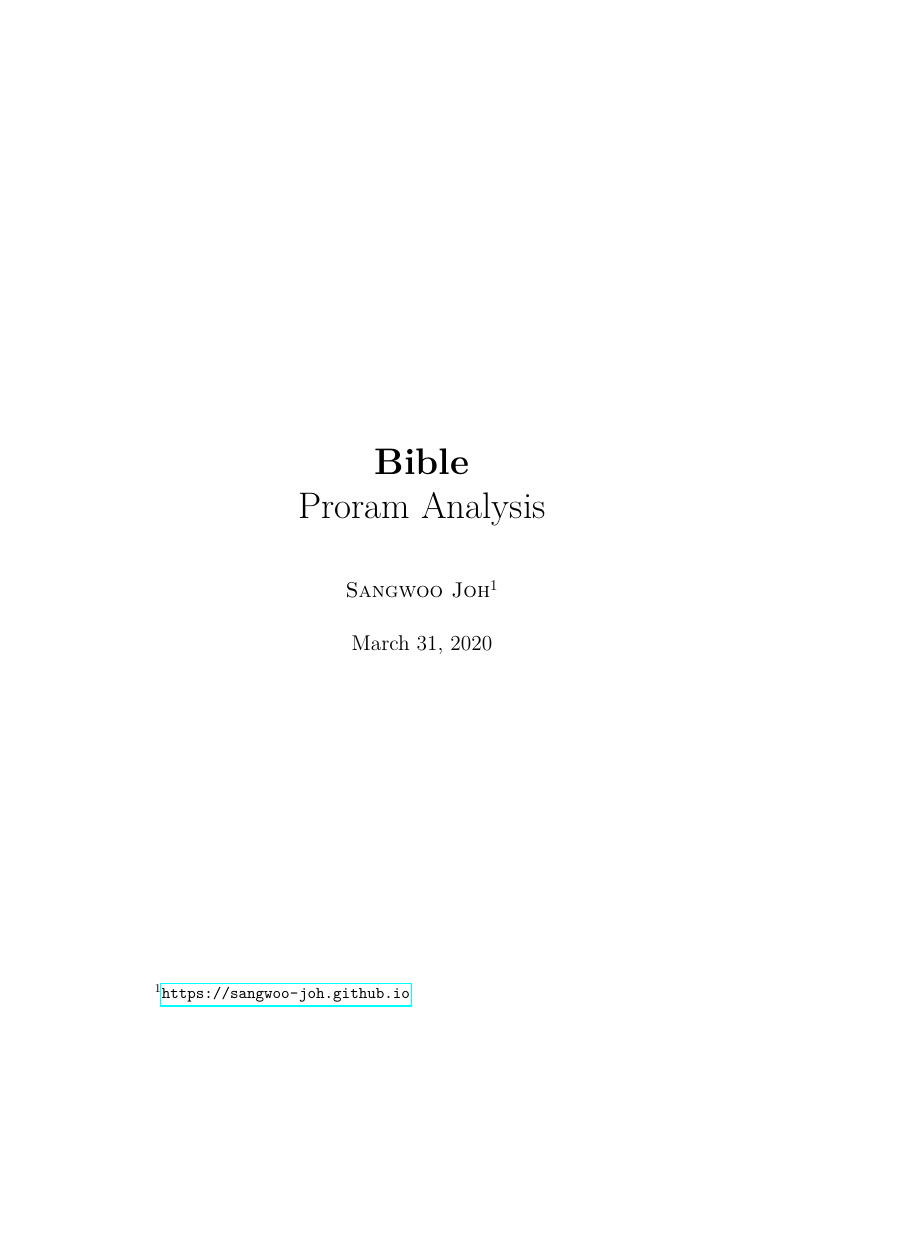
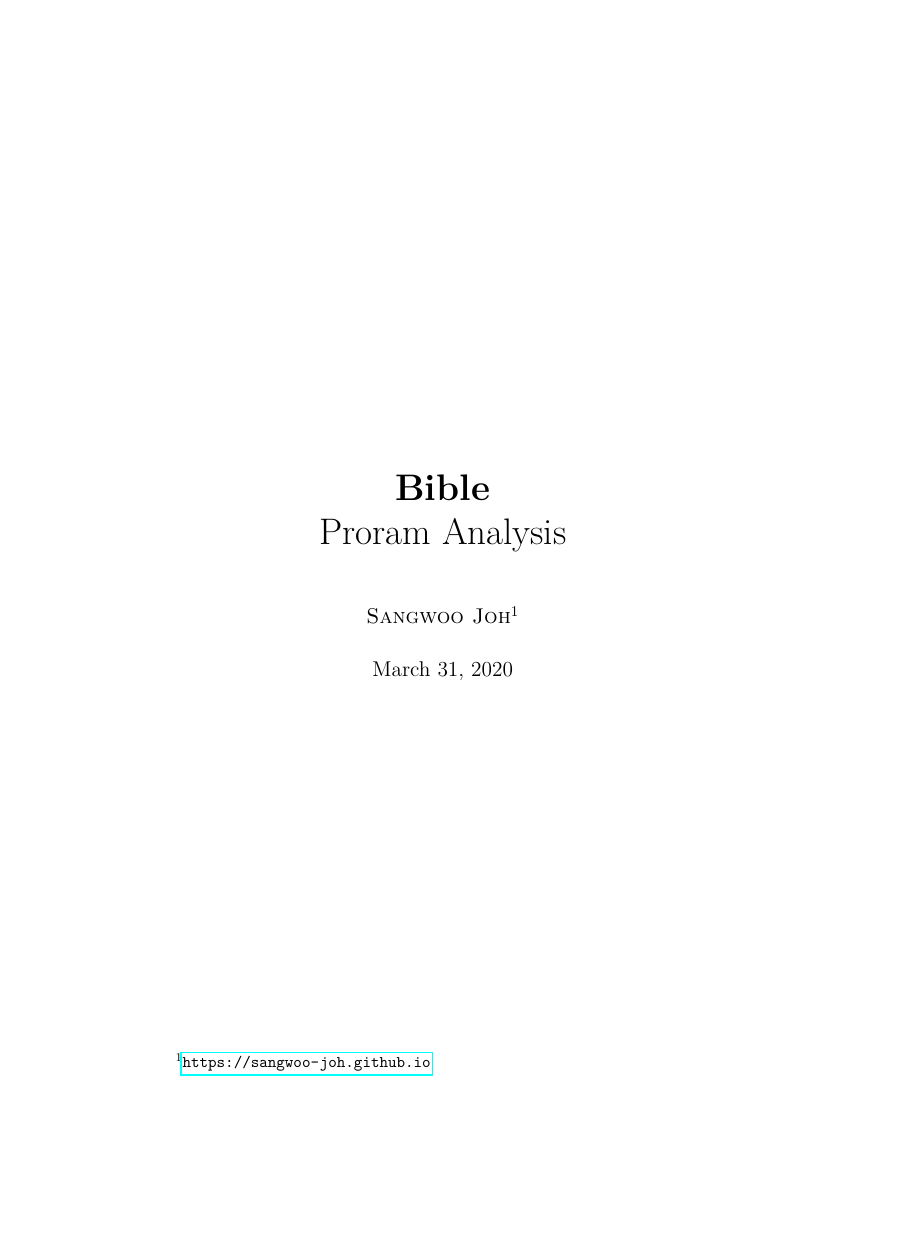
Before and after one commit to sangwoo-joh/bible-raw-data, a LaTeX book (theory/program-analysis.tex): page 1 of 49 before the commit and page 1 of 39 after it, the shorter picture padded with empty space. Compiled offline with pdfLaTeX.

Commit message:
Update book settings

```diff
--- a/theory/program-analysis.tex
+++ b/theory/program-analysis.tex
@@ -1,4 +1,4 @@
-\documentclass[12pt, twopage]{book}
+\documentclass[12pt, a4paper, oneside]{book}
 \usepackage{lmodern}
 \usepackage[T1]{fontenc}     % font encoding
 \usepackage[utf8]{inputenc}  % input encoding
```
